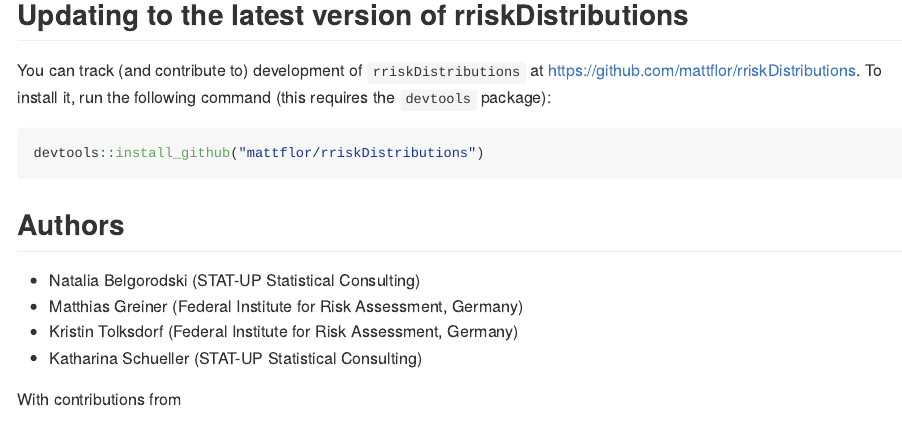
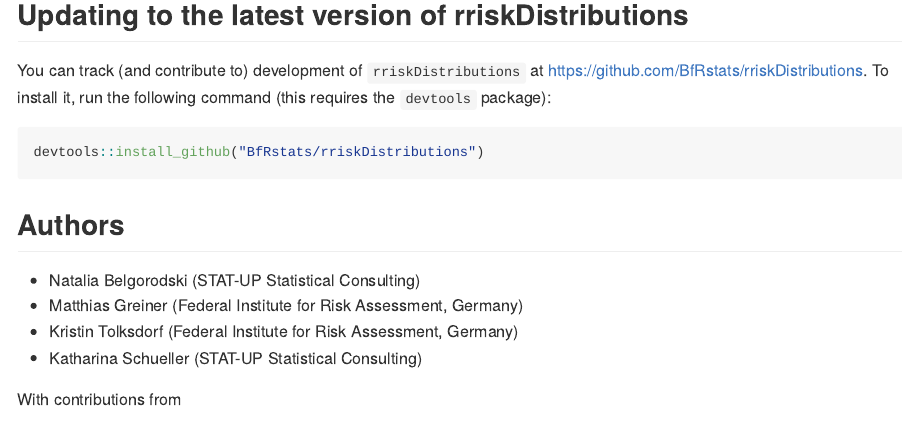
Before and after one commit to BfRstats/rriskDistributions, an R Markdown document (README.Rmd): the page in a window 1100 px wide, from 450 px down before the commit and from 1060 px down after it, so that both start at the same text. The pictures show the output file README.md that the author committed with the source, drawn offline in the style of GitHub; badge pictures from the web are left out.

Commit message:
Prepare README for transfer of the project to the BfRstats account.

````diff
--- a/README.Rmd
+++ b/README.Rmd
@@ -39,10 +39,10 @@
 
 ## Updating to the latest version of rriskDistributions
 
-You can track (and contribute to) development of `rriskDistributions` at https://github.com/mattflor/rriskDistributions. To install it, run the following command (this requires the `devtools` package):
+You can track (and contribute to) development of `rriskDistributions` at https://github.com/BfRstats/rriskDistributions. To install it, run the following command (this requires the `devtools` package):
 
 ```r
-devtools::install_github("mattflor/rriskDistributions")
+devtools::install_github("BfRstats/rriskDistributions")
 ```
 
 ## Authors
````
Also changed, not shown: README.md, README.Rmd (2 more changed lines).
